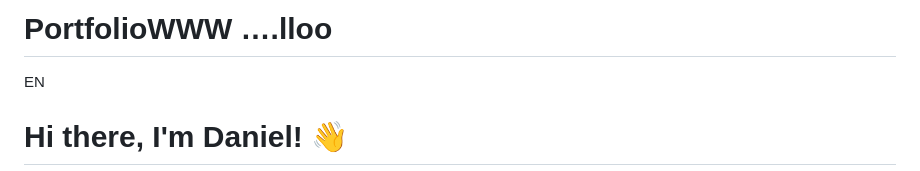
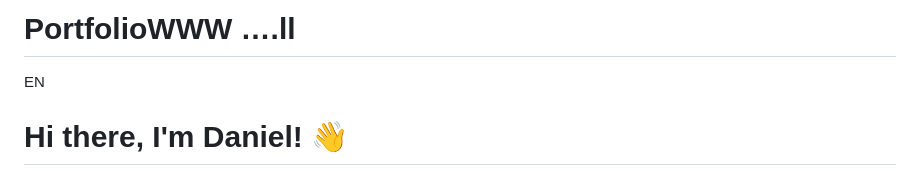
Before and after one commit to DanielTRZ/PortfolioWWW, a Markdown page: README.md, the part around the change. Rendered like a GitHub page.

Commit message:
Fix typo in project title in README.md

```diff
--- a/README.md
+++ b/README.md
@@ -1,4 +1,4 @@
-# PortfolioWWW ….lloo
+# PortfolioWWW ….ll
 EN
 # Hi there, I'm Daniel! 👋
 
```
